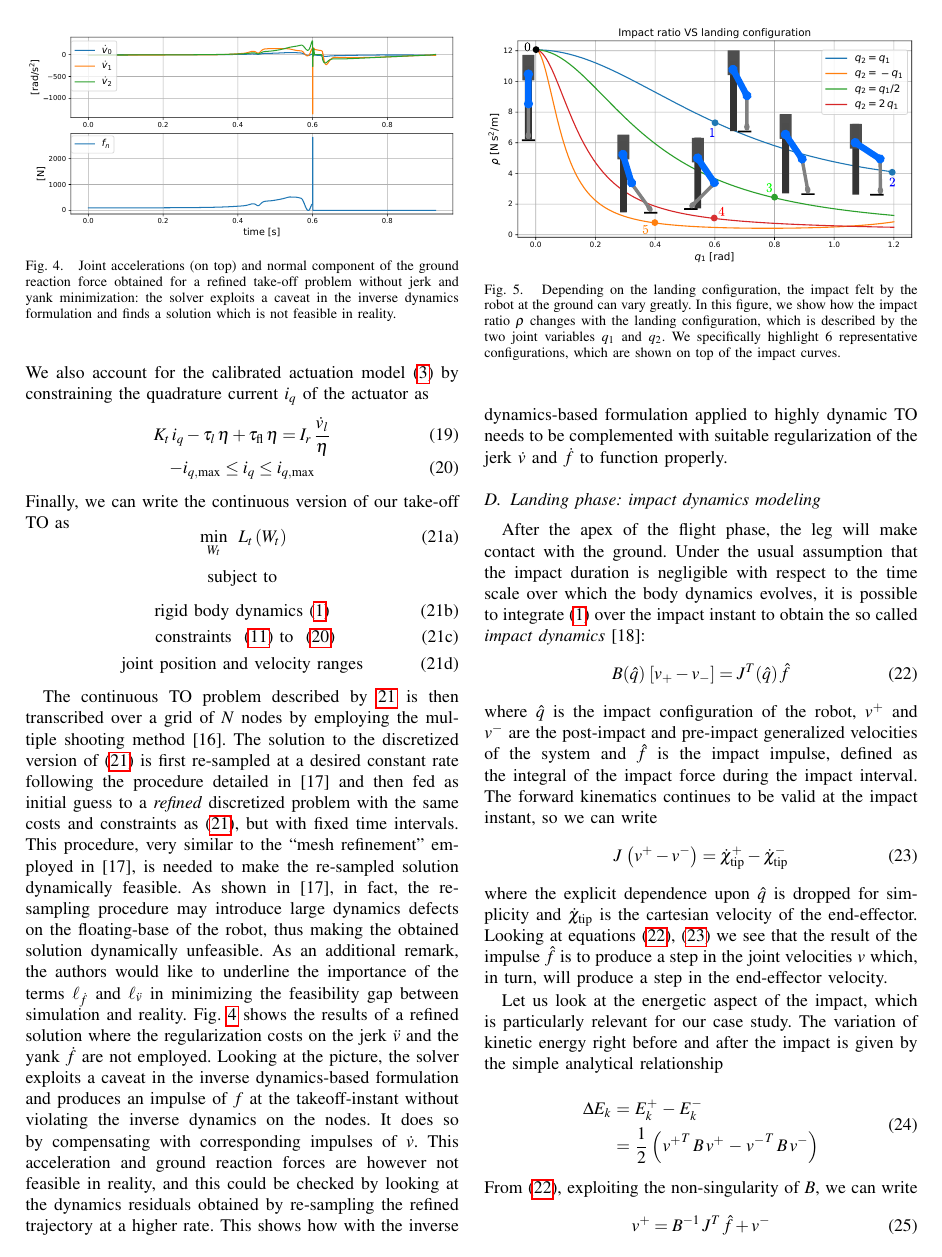
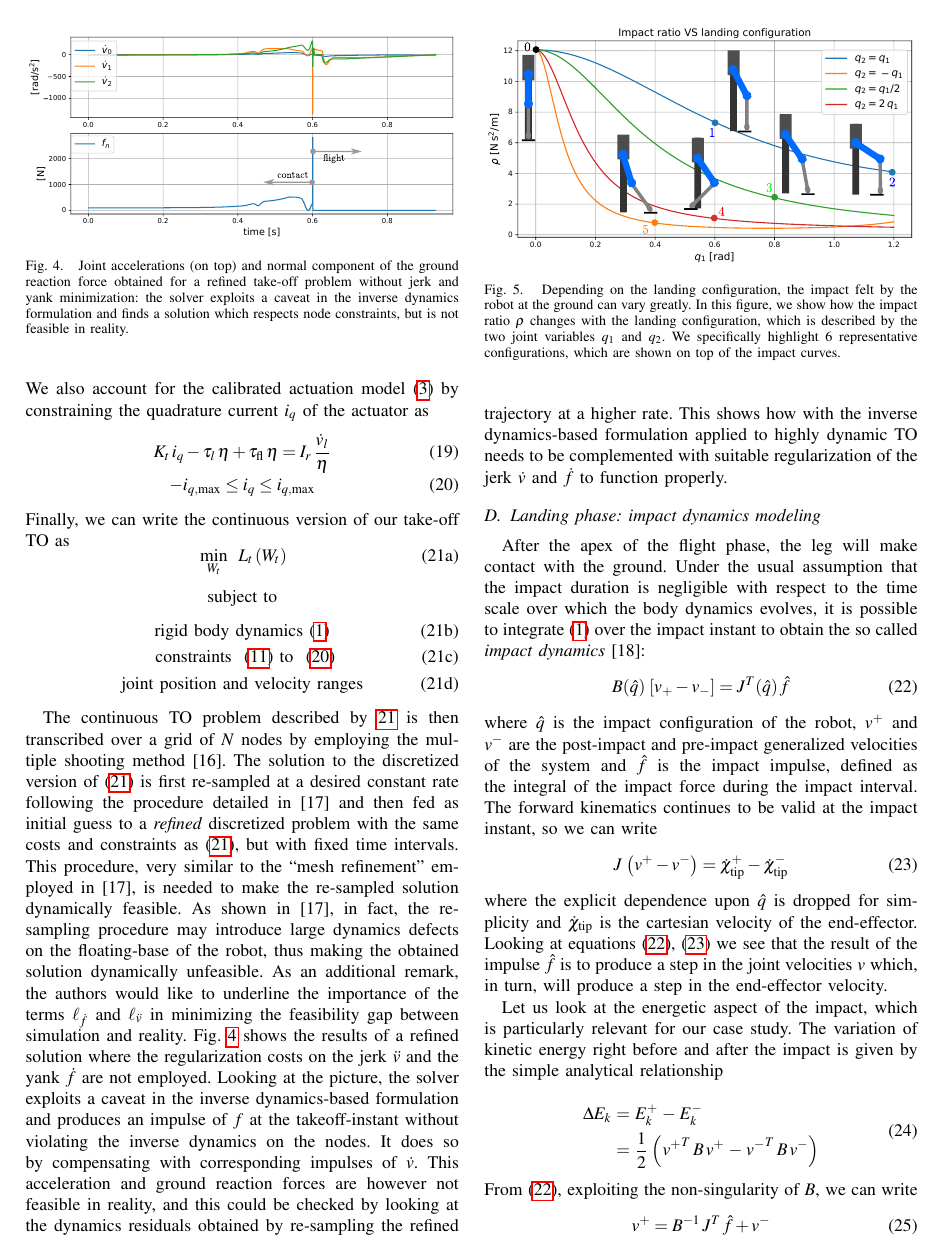
Before and after one commit to AndrePatri/awesome_leg_Humanoids23, a LaTeX paper (main.tex, which reads formulation.tex): page 4 of 8. Compiled offline with pdfLaTeX.

Commit message:
improved dynamics caveat figure

```diff
--- a/formulation.tex
+++ b/formulation.tex
@@ -127,7 +127,7 @@ As an additional remark, the authors would like to underline the importance of t
 \begin{figure}[t]
     \centering
     \includegraphics[width=1\columnwidth]{images/inv_dyn_caveat.pdf}
-    \caption{Joint accelerations (on top) and normal component of the ground reaction force obtained for a refined take-off problem without jerk and yank minimization: the solver exploits a caveat in the inverse dynamics formulation and finds a solution which is not feasible in reality.}
+    \caption{Joint accelerations (on top) and normal component of the ground reaction force obtained for a refined take-off problem without jerk and yank minimization: the solver exploits a caveat in the inverse dynamics formulation and finds a solution which respects node constraints, but is not feasible in reality.}
     \label{fig:inv_dyn_caveat}
 \end{figure}
 Fig.~\ref{fig:inv_dyn_caveat} shows the results of a refined solution where the regularization costs on the jerk $\ddot{v}$ and the yank $\dot{f}$ are not employed. Looking at the picture, the solver exploits a caveat in the inverse dynamics-based formulation and produces an impulse of $f$ at the takeoff-instant without violating the inverse dynamics on the nodes. It does so by compensating with corresponding impulses of $\dot{v}$. This acceleration and ground reaction forces are however not feasible in reality, and this could be checked by looking at the dynamics residuals obtained by re-sampling the refined trajectory at a higher rate. This shows how with the inverse dynamics-based formulation applied to highly dynamic TO needs to be complemented with suitable regularization of the jerk $\dot{v}$ and $\dot{f}$ to function properly.
```
Also changed, not shown: images/inv_dyn_caveat.pdf, main.pdf.
